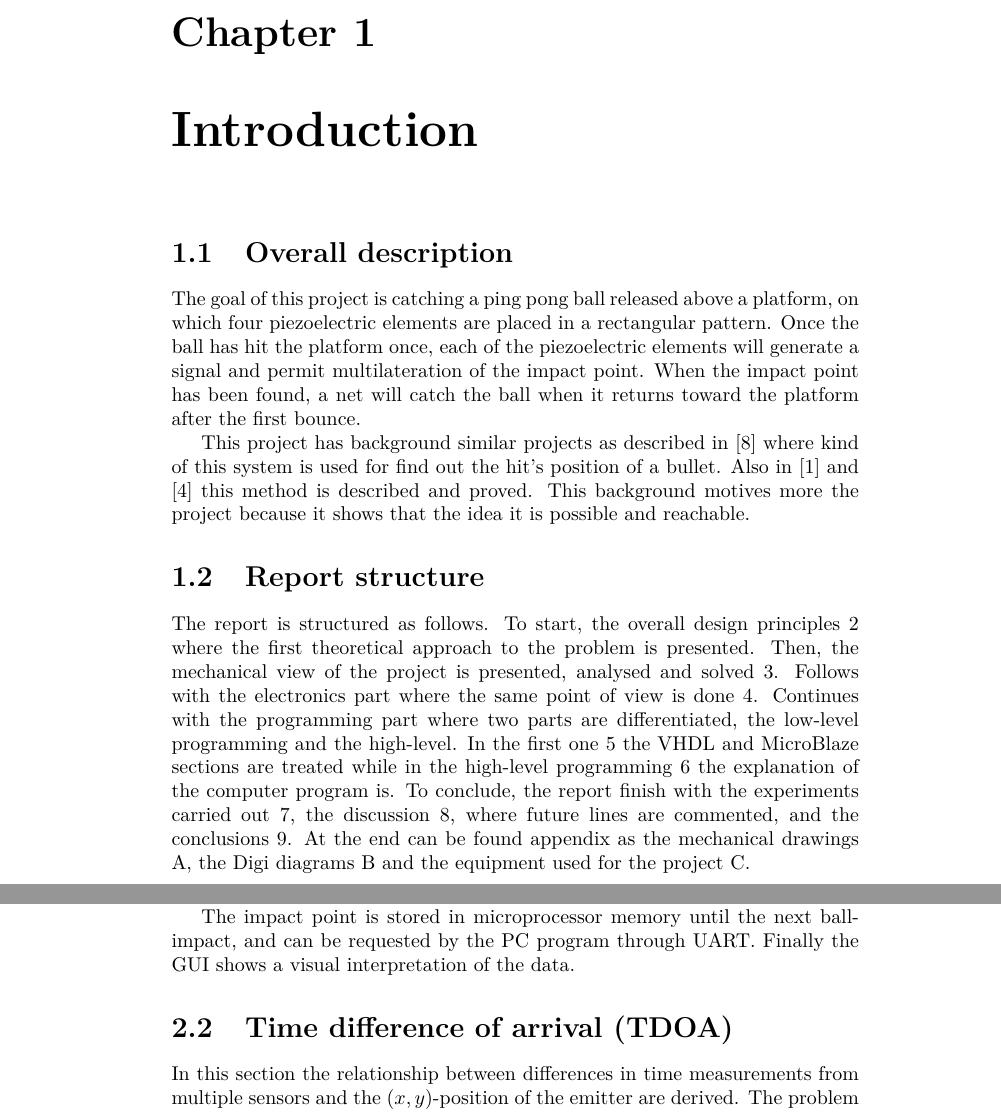
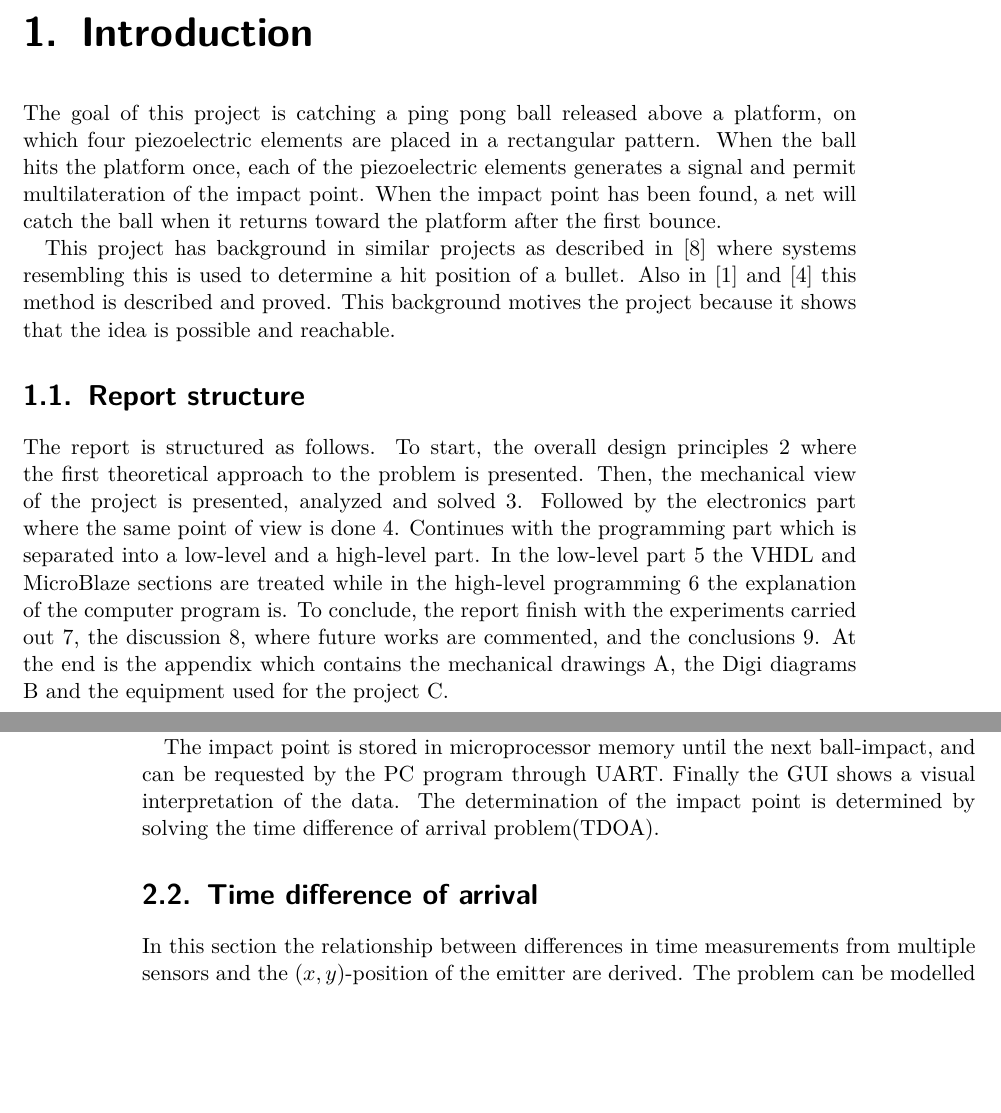
Before and after one commit to ppballcatcher/report, a LaTeX thesis (report.tex, which reads chapters/introduction/introduction.tex, chapters/overall_design_principles/overall_design_principles.tex): two parts of pages 5 and 6 of 40 before the commit and two parts of pages 7 and 10 of 49 after it, joined at a grey line, cut at the place of the change, the shorter picture padded with empty space. Compiled offline with pdfLaTeX.

Commit message:
document type changed from book to scrbook to suppress writing chapters. Abstract changed to no number chapter. Introduction rephrased Overall design corrected

```diff
--- a/chapters/introduction/introduction.tex
+++ b/chapters/introduction/introduction.tex
@@ -1,19 +1,18 @@
 %!TEX root = ../../report.tex
 \chapter{Introduction}
 \label{chap:introduction}
+%	\section{Overall description}
+		The goal of this project is catching a ping pong ball released above a platform, on which four piezoelectric elements are placed in a rectangular pattern.
+		When the ball hits the platform once, each of the piezoelectric elements generates a signal and permit multilateration of the impact point. When the impact point has been found, a net will catch the ball when it returns toward the platform after the first bounce.
 
-	\section{Overall description}
-		The goal of this project is catching a ping pong ball released above a platform, on which four piezoelectric elements are placed in a rectangular pattern.
-		Once the ball has hit the platform once, each of the piezoelectric elements will generate a signal and permit multilateration of the impact point. When the impact point has been found, a net will catch the ball when it returns toward the platform after the first bounce.
-
-		This project has background similar projects as described in \cite{electronic_target} where kind of this system is used for find out the hit's position of a bullet. Also in \cite{tdoa_book} and \cite{tdoa_notes} this method is described and proved. This background motives more the project because it shows that the idea it is possible and reachable.
-
+		This project has background in similar projects as described in \cite{electronic_target} where systems resembling this is used to determine a hit position of a bullet. Also in \cite{tdoa_book} and \cite{tdoa_notes} this method is described and proved. This background motives the project because it shows that the idea is possible and reachable.
+		%
 	\section{Report structure}
 	\label{sec:reportStructure}
 		The report is structured as follows. To start, the overall design principles \ref{chap:overall_design_principles} where the first theoretical approach to the problem is presented.
-		Then, the mechanical view of the project is presented, analysed and solved \ref{chap:mechanics}.
-		Follows with the electronics part where the same point of view is done \ref{chap:electronics}.
-		Continues with the programming part where two parts are differentiated, the low-level programming and the high-level.
-		In the first one \ref{chap:low_level_programming} the VHDL and MicroBlaze sections are treated while in the high-level programming \ref{chap:high_level_programming} the explanation of the computer program is.
-		To conclude, the report finish with the experiments carried out \ref{chap:experiments}, the discussion \ref{chap:discussion}, where future lines are commented, and the conclusions \ref{chap:conclusion}.
-		At the end can be found appendix as the mechanical drawings \ref{chap:mechanical_drawings}, the Digi diagrams \ref{chap:digi_diagrams} and the equipment used for the project \ref{chap:equipment}.
+		Then, the mechanical view of the project is presented, analyzed and solved \ref{chap:mechanics}.
+		Followed by the electronics part where the same point of view is done \ref{chap:electronics}.
+		Continues with the programming part which is separated into a low-level and a high-level part.
+		In the low-level part \ref{chap:low_level_programming} the VHDL and MicroBlaze sections are treated while in the high-level programming \ref{chap:high_level_programming} the explanation of the computer program is.
+		To conclude, the report finish with the experiments carried out \ref{chap:experiments}, the discussion \ref{chap:discussion}, where future works are commented, and the conclusions \ref{chap:conclusion}.
+		At the end is the appendix which contains the mechanical drawings \ref{chap:mechanical_drawings}, the Digi diagrams \ref{chap:digi_diagrams} and the equipment used for the project \ref{chap:equipment}.
--- a/chapters/overall_design_principles/overall_design_principles.tex
+++ b/chapters/overall_design_principles/overall_design_principles.tex
@@ -20,9 +20,9 @@ A physical platform and arm is built to mount the electronics on and enable actu
 	The solution is used to actuate the arm and position it to catch the ball as it returns to the platform after the first bounce.
 
 	The impact point is stored in microprocessor memory until the next ball-impact, and can be requested by the PC program through UART.
-	Finally the GUI shows a visual interpretation of the data.
+	Finally the GUI shows a visual interpretation of the data. The determination of the impact point is determined by solving the time difference of arrival problem(TDOA).
 	%
-	\section{Time difference of arrival (TDOA)}
+	\section{Time difference of arrival}
 	In this section the relationship between differences in time measurements from multiple sensors and the $(x,y)$-position of the emitter are derived.
 	The problem can be modelled as in figure \ref{fig:tdoa_model} where the following parameters are constants given from the physical configuration and measurements:
 	\begin{itemize}
--- a/report.tex
+++ b/report.tex
@@ -1,4 +1,4 @@
-\documentclass[]{report}
+\documentclass[]{scrbook}
 \usepackage[T1]{fontenc}
 \usepackage[utf8]{inputenc}
 \usepackage[english]{babel}
```
Also changed, not shown: chapters/abstract/abstract.tex (+1 -2 lines).
